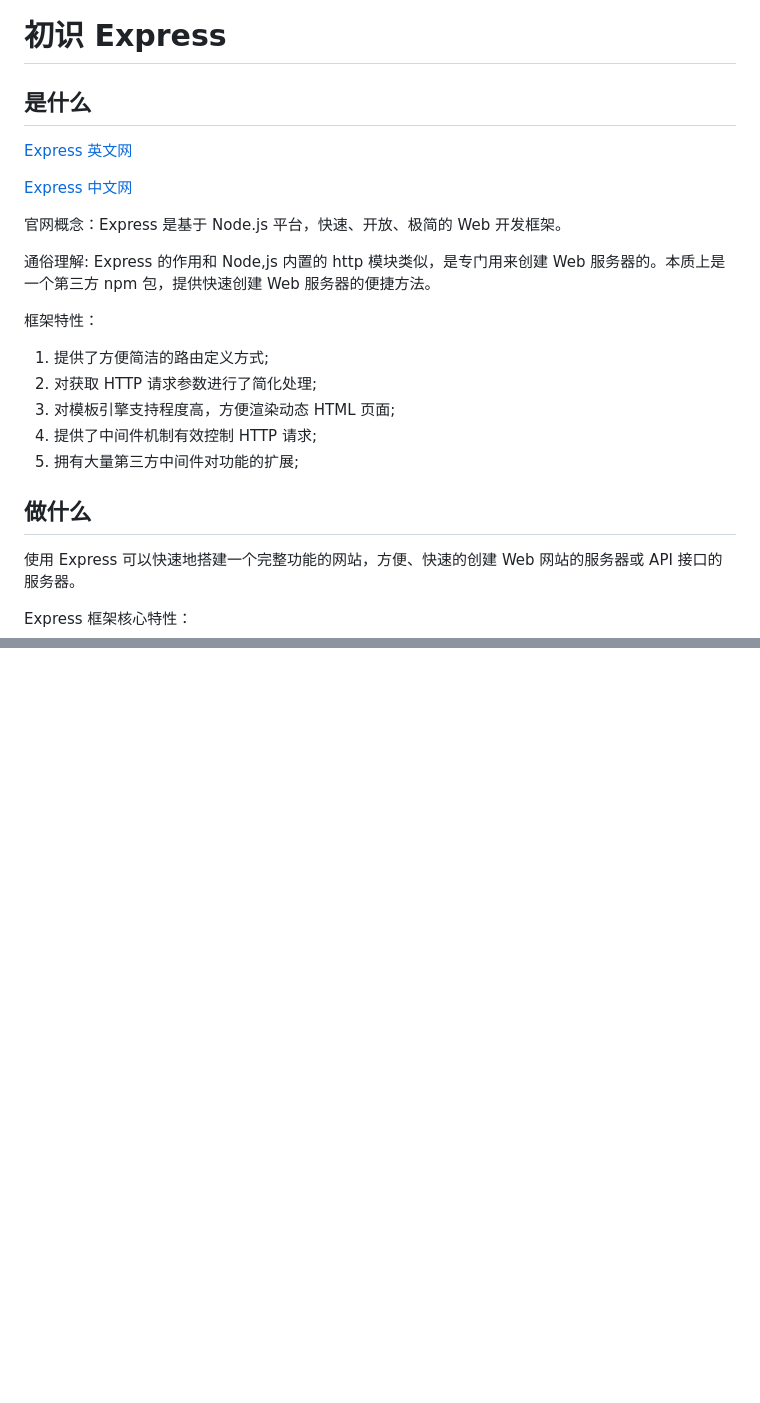
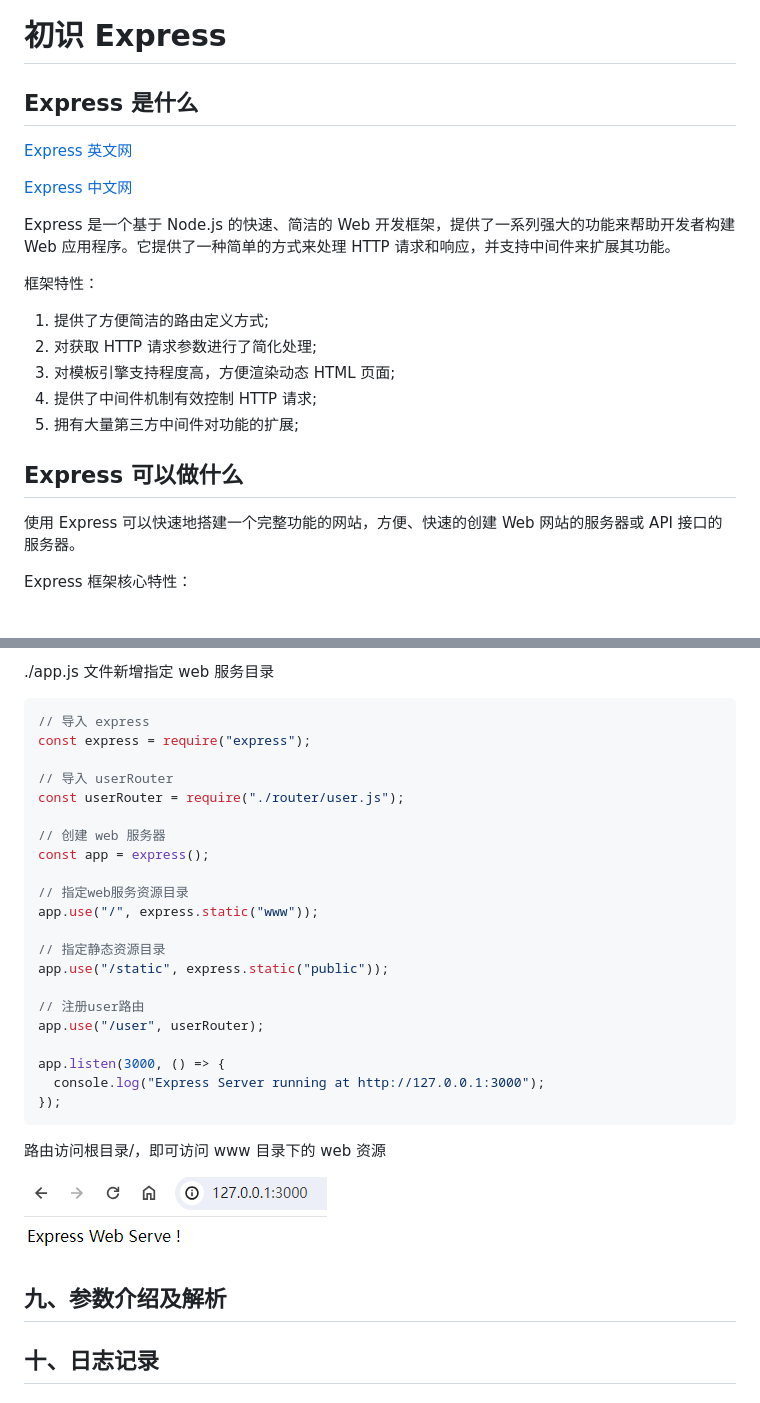
Before and after one commit to meng7cd/express, a Markdown page: doc/images/README.md, 2 parts joined by grey strips. Rendered like a GitHub page; pictures changed too: doc/images/image-16.png (added); blank space fills up the shorter version.

````diff
--- a/doc/images/README.md
+++ b/doc/images/README.md
@@ -1,14 +1,12 @@
 # 初识 Express
 
-## 是什么
+## Express 是什么
 
 [Express 英文网](https://expressjs.com/)
 
 [Express 中文网](https://www.expressjs.com.cn/)
 
-官网概念：Express 是基于 Node.js 平台，快速、开放、极简的 Web 开发框架。
-
-通俗理解: Express 的作用和 Node,js 内置的 http 模块类似，是专门用来创建 Web 服务器的。本质上是一个第三方 npm 包，提供快速创建 Web 服务器的便捷方法。
+Express 是一个基于 Node.js 的快速、简洁的 Web 开发框架，提供了一系列强大的功能来帮助开发者构建 Web 应用程序。它提供了一种简单的方式来处理 HTTP 请求和响应，并支持中间件来扩展其功能。
 
 框架特性：
 
@@ -18,7 +16,7 @@
 4. 提供了中间件机制有效控制 HTTP 请求;
 5. 拥有大量第三方中间件对功能的扩展;
 
-## 做什么
+## Express 可以做什么
 
 使用 Express 可以快速地搭建一个完整功能的网站，方便、快速的创建 Web 网站的服务器或 API 接口的服务器。
 
@@ -337,0 +403,33 @@ app.listen(3000, () => {
+./app.js 文件新增指定 web 服务目录
+
+```js
+// 导入 express
+const express = require("express");
+
+// 导入 userRouter
+const userRouter = require("./router/user.js");
+
+// 创建 web 服务器
+const app = express();
+
+// 指定web服务资源目录
+app.use("/", express.static("www"));
+
+// 指定静态资源目录
+app.use("/static", express.static("public"));
+
+// 注册user路由
+app.use("/user", userRouter);
+
+app.listen(3000, () => {
+  console.log("Express Server running at http://127.0.0.1:3000");
+});
+```
+
+路由访问根目录/，即可访问 www 目录下的 web 资源
+
+![Alt text](image-16.png)
+
+## 九、参数介绍及解析
+
+## 十、日志记录
````
Also changed, not shown: other parts of doc/images/README.md (+67 -0 lines), doc/images/image-15.png (added), 3 other files.
